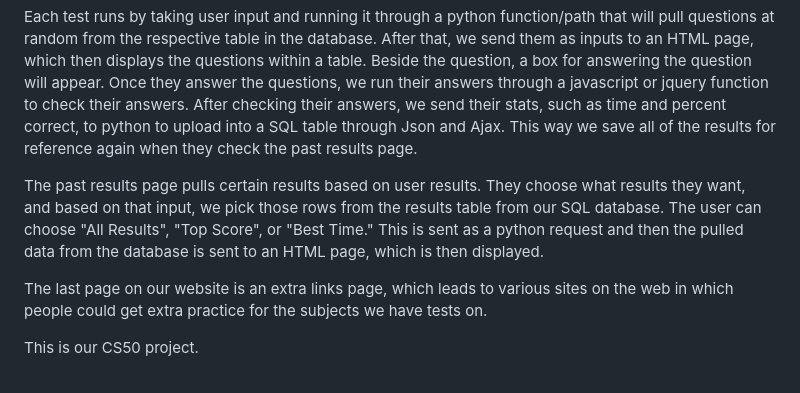
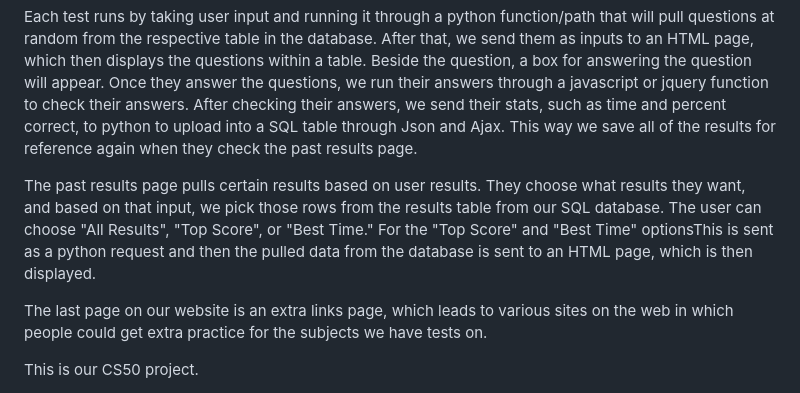
Before and after one commit to advaith-elluru/cs50_final_project_addu_and_vishruth, a Markdown page: README.md, the part around the change. Drawn GitHub-style.

Commit message:
Sun, Mar 19, 2023, 9:54 PM -04:00

```diff
--- a/README.md
+++ b/README.md
@@ -13,7 +13,7 @@
 
   Each test runs by taking user input and running it through a python function/path that will pull questions at random from the respective table in the database. After that, we send them as inputs to an HTML page, which then displays the questions within a table. Beside the question, a box for answering the question will appear. Once they answer the questions, we run their answers through a javascript or jquery function to check their answers. After checking their answers, we send their stats, such as time and percent correct, to python to upload into a SQL table through Json and Ajax. This way we save all of the results for reference again when they check the past results page.
 
-  The past results page pulls certain results based on user results. They choose what results they want, and based on that input, we pick those rows from the results table from our SQL database. The user can choose "All Results", "Top Score", or "Best Time." This is sent as a python request and then the pulled data from the database is sent to an HTML page, which is then displayed.
+  The past results page pulls certain results based on user results. They choose what results they want, and based on that input, we pick those rows from the results table from our SQL database. The user can choose "All Results", "Top Score", or "Best Time." For the "Top Score" and "Best Time" optionsThis is sent as a python request and then the pulled data from the database is sent to an HTML page, which is then displayed.
 
   The last page on our website is an extra links page, which leads to various sites on the web in which people could get extra practice for the subjects we have tests on.
 
```
